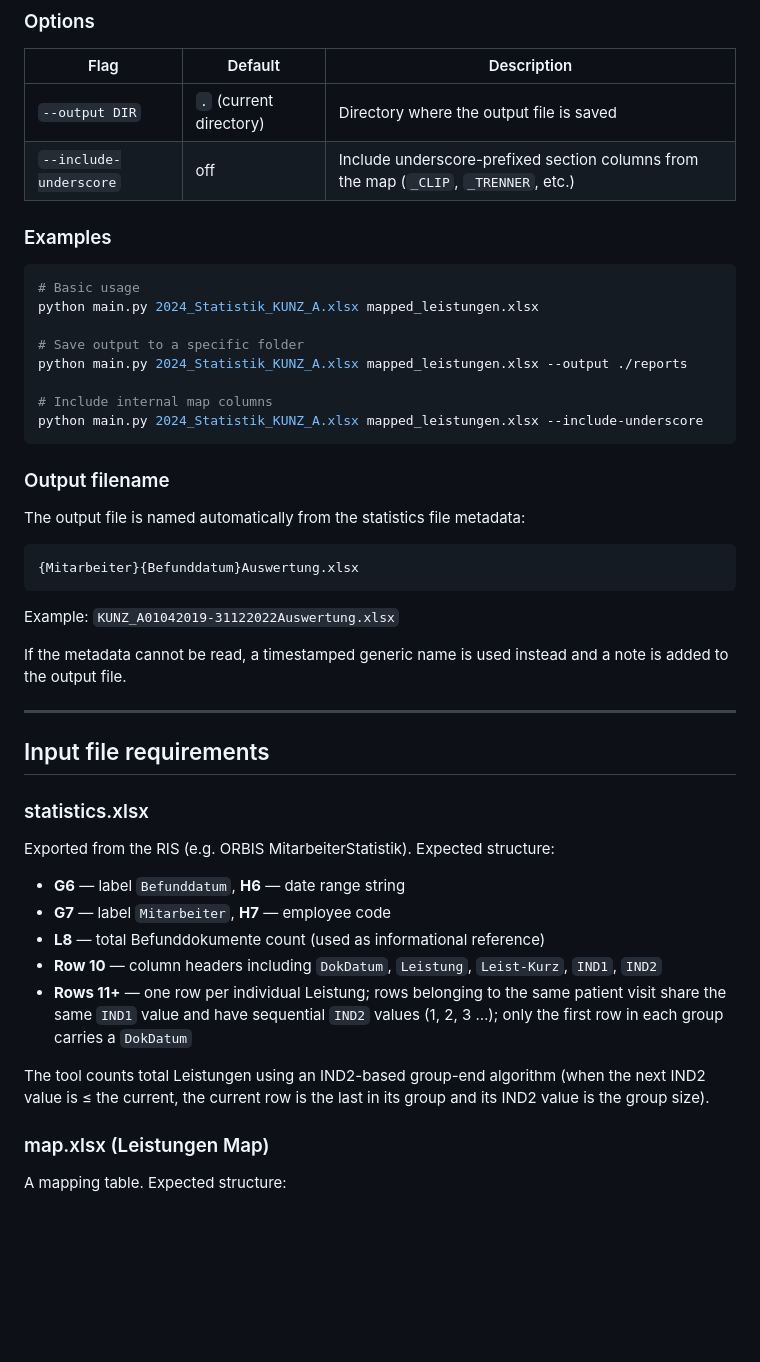
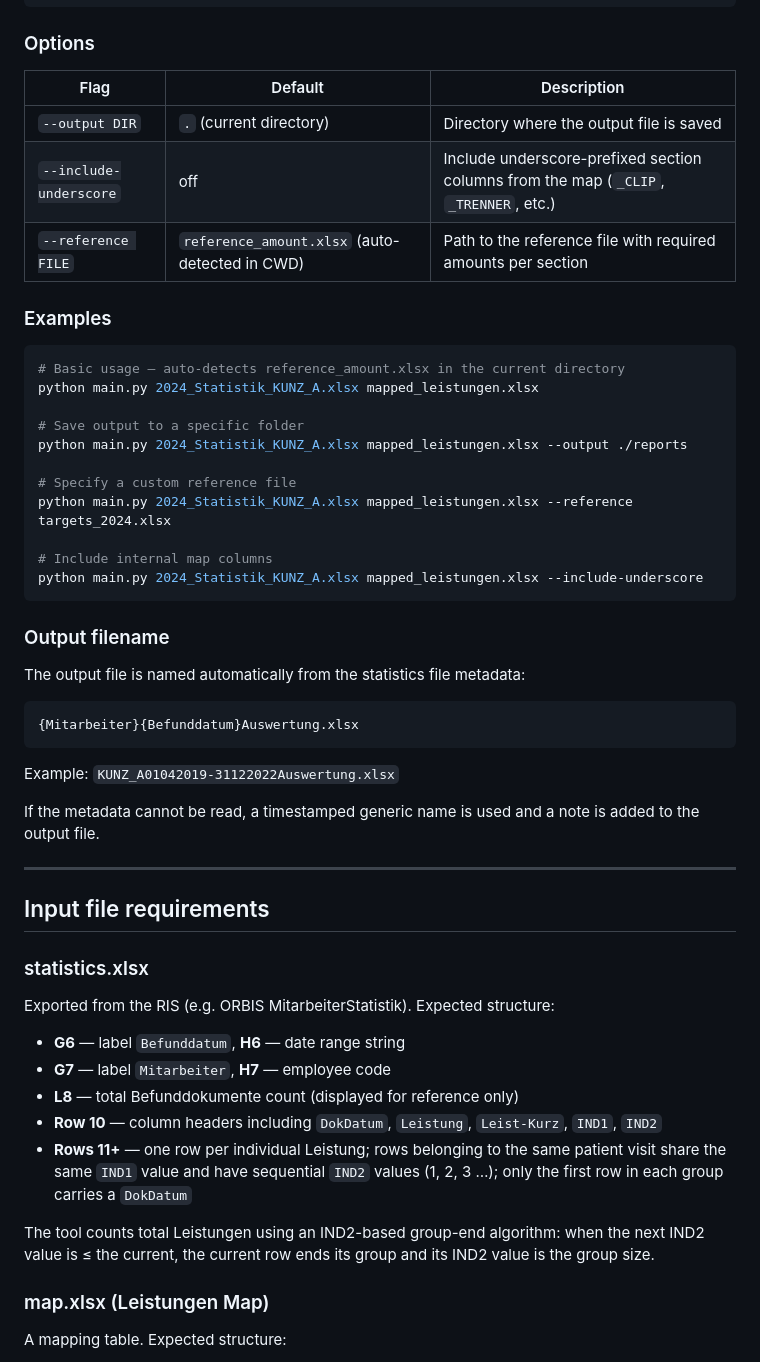
Before and after one commit to sebastian-hue41/RadioBefundungszahlConverter, a Markdown page: README.MD, the part around one of its changes. Drawn GitHub-style; blank space fills up the shorter version.

````diff
--- a/README.MD
+++ b/README.MD
@@ -57,15 +59,19 @@ python main.py <statistics.xlsx> <map.xlsx> [options]
 |---|---|---|
 | `--output DIR` | `.` (current directory) | Directory where the output file is saved |
 | `--include-underscore` | off | Include underscore-prefixed section columns from the map (`_CLIP`, `_TRENNER`, etc.) |
+| `--reference FILE` | `reference_amount.xlsx` (auto-detected in CWD) | Path to the reference file with required amounts per section |
 
 ### Examples
 
 ```bash
-# Basic usage
+# Basic usage — auto-detects reference_amount.xlsx in the current directory
 python main.py 2024_Statistik_KUNZ_A.xlsx mapped_leistungen.xlsx
 
 # Save output to a specific folder
 python main.py 2024_Statistik_KUNZ_A.xlsx mapped_leistungen.xlsx --output ./reports
+
+# Specify a custom reference file
+python main.py 2024_Statistik_KUNZ_A.xlsx mapped_leistungen.xlsx --reference targets_2024.xlsx
 
 # Include internal map columns
 python main.py 2024_Statistik_KUNZ_A.xlsx mapped_leistungen.xlsx --include-underscore
@@ -81,7 +87,7 @@ The output file is named automatically from the statistics file metadata:
 
 Example: `KUNZ_A01042019-31122022Auswertung.xlsx`
 
-If the metadata cannot be read, a timestamped generic name is used instead and a note is added to the output file.
+If the metadata cannot be read, a timestamped generic name is used and a note is added to the output file.
 
 ---
 
@@ -93,11 +99,11 @@ Exported from the RIS (e.g. ORBIS MitarbeiterStatistik). Expected structure:
 
 - **G6** — label `Befunddatum`, **H6** — date range string
 - **G7** — label `Mitarbeiter`, **H7** — employee code
-- **L8** — total Befunddokumente count (used as informational reference)
+- **L8** — total Befunddokumente count (displayed for reference only)
 - **Row 10** — column headers including `DokDatum`, `Leistung`, `Leist-Kurz`, `IND1`, `IND2`
 - **Rows 11+** — one row per individual Leistung; rows belonging to the same patient visit share the same `IND1` value and have sequential `IND2` values (1, 2, 3 …); only the first row in each group carries a `DokDatum`
 
-The tool counts total Leistungen using an IND2-based group-end algorithm (when the next IND2 value is ≤ the current, the current row is the last in its group and its IND2 value is the group size).
+The tool counts total Leistungen using an IND2-based group-end algorithm: when the next IND2 value is ≤ the current, the current row ends its group and its IND2 value is the group size.
 
 ### map.xlsx (Leistungen Map)
 
````
Also changed, not shown: other parts of README.MD (+44 -19 lines).
